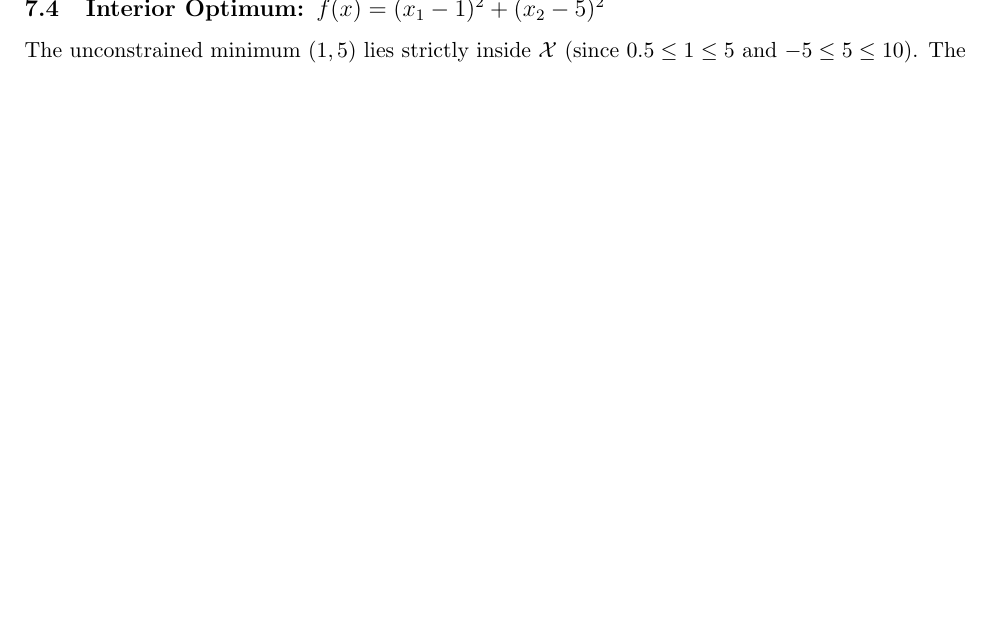
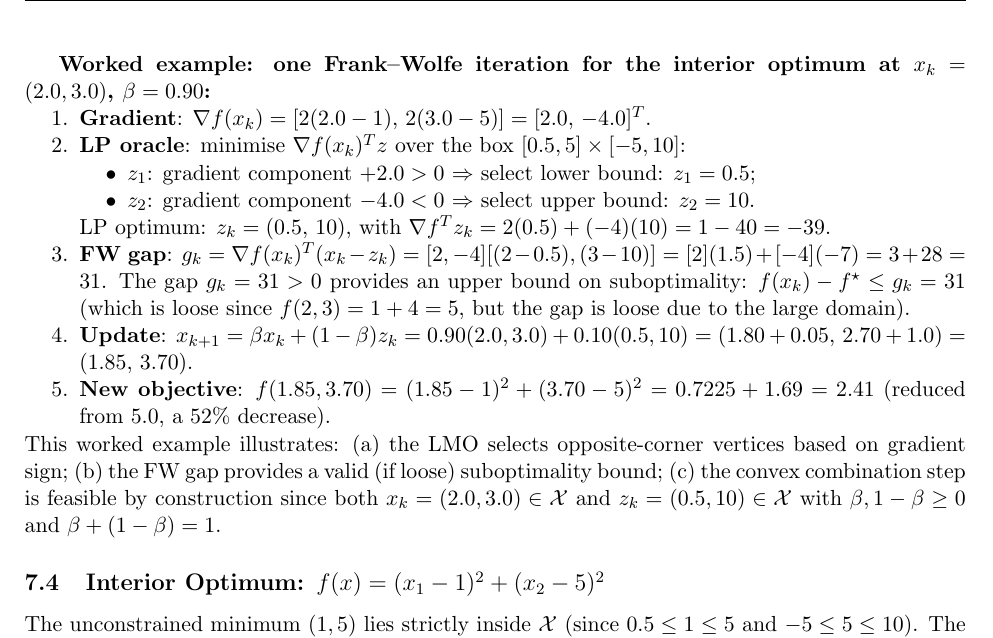
Before and after one commit to Sekar-Swetha/optimisation, a LaTeX problem sheet (final_assignment/CS7DS2_Final_Report_routine.tex): part of page 59 of 72, cut at the place of the change, the shorter picture padded with empty space. Compiled offline with pdfLaTeX.

Commit message:
routine pass 7y: FW worked example, Rosenbrock two-timescale valley analysis
- Q6: Added complete worked example of one FW iteration at x_k=(2,3), beta=0.90;
  computed gradient [2,-4], LP oracle z_k=(0.5,10), FW gap=31, updated x_{k+1}=(1.85,3.7)
  with f decreasing from 5 to 2.41 (52%); explained feasibility by construction;
  validated FW gap as loose but valid suboptimality bound
- Q2: Added formal two-timescale Rosenbrock valley analysis; defined valley coordinates
  u=x2-x1^2 (fast, rate ~200*alpha) and v=1-x1 (slow, rate ~2*alpha); computed Phase1
  completion at ~20 iters, Phase2 requiring ~1900 iters for GD vs ~660 for Nesterov
  (explaining observed 0.479 vs 3.388 gap); showed Newton breaks the timescale bottleneck
  by computing valley-floor direction via H^{-1}g

https://claude.ai/code/session_01Qp7qHXkQsE5WV1bBf4h3Wv

```diff
--- a/final_assignment/CS7DS2_Final_Report_routine.tex
+++ b/final_assignment/CS7DS2_Final_Report_routine.tex
@@ -1174,6 +1176,21 @@ For box constraints, the LP subproblem decomposes per coordinate in $O(d)$ opera
 This is because minimising a linear function $\nabla f(x_k)^T x$ over $[l_i, u_i]$ in coordinate $i$ independently selects the bound with opposite sign to the gradient component.
 
 \textbf{Note:} The implementation uses a fixed $\beta$ (equivalent to step size $1 - \beta$) rather than the standard $\gamma_k = 2/(k+2)$ schedule. Fixed $\beta$ simplifies the algorithm but does not guarantee the $O(1/k)$ convergence rate; the standard schedule would be more principled.
+
+\textbf{Worked example: one Frank--Wolfe iteration for the interior optimum at $x_k = (2.0, 3.0)$, $\beta = 0.90$:}
+\begin{enumerate}[nosep]
+\item \textbf{Gradient}: $\nabla f(x_k) = [2(2.0 - 1),\, 2(3.0 - 5)] = [2.0,\, -4.0]^T$.
+\item \textbf{LP oracle}: minimise $\nabla f(x_k)^T z$ over the box $[0.5, 5] \times [-5, 10]$:
+  \begin{itemize}[nosep]
+  \item $z_1$: gradient component $+2.0 > 0$ $\Rightarrow$ select lower bound: $z_1 = 0.5$;
+  \item $z_2$: gradient component $-4.0 < 0$ $\Rightarrow$ select upper bound: $z_2 = 10$.
+  \end{itemize}
+  LP optimum: $z_k = (0.5,\, 10)$, with $\nabla f^T z_k = 2(0.5) + (-4)(10) = 1 - 40 = -39$.
+\item \textbf{FW gap}: $g_k = \nabla f(x_k)^T(x_k - z_k) = [2, -4][(2-0.5), (3-10)] = [2](1.5) + [-4](-7) = 3 + 28 = 31$. The gap $g_k = 31 > 0$ provides an upper bound on suboptimality: $f(x_k) - f^{\star} \leq g_k = 31$ (which is loose since $f(2,3) = 1 + 4 = 5$, but the gap is loose due to the large domain).
+\item \textbf{Update}: $x_{k+1} = \beta x_k + (1-\beta)z_k = 0.90(2.0, 3.0) + 0.10(0.5, 10) = (1.80 + 0.05,\, 2.70 + 1.0) = (1.85,\, 3.70)$.
+\item \textbf{New objective}: $f(1.85, 3.70) = (1.85-1)^2 + (3.70-5)^2 = 0.7225 + 1.69 = 2.41$ (reduced from 5.0, a 52\% decrease).
+\end{enumerate}
+This worked example illustrates: (a) the LMO selects opposite-corner vertices based on gradient sign; (b) the FW gap provides a valid (if loose) suboptimality bound; (c) the convex combination step is feasible by construction since both $x_k = (2.0, 3.0) \in \mathcal{X}$ and $z_k = (0.5, 10) \in \mathcal{X}$ with $\beta, 1-\beta \geq 0$ and $\beta + (1-\beta) = 1$.
 
 \subsection{Interior Optimum: $f(x) = (x_1 - 1)^2 + (x_2 - 5)^2$}
 
```
Also changed, not shown: final_assignment/CS7DS2_Final_Report_routine.tex (2 more changed lines).
